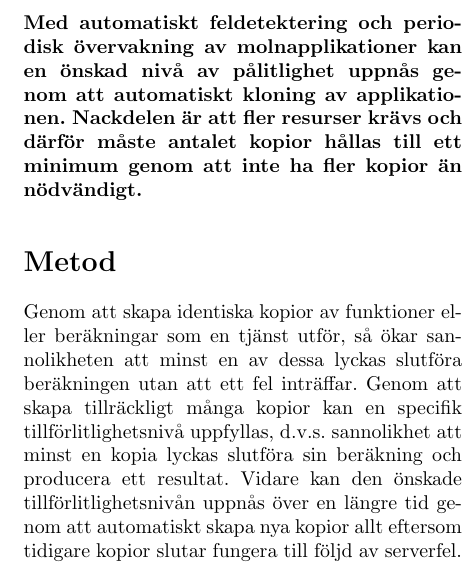
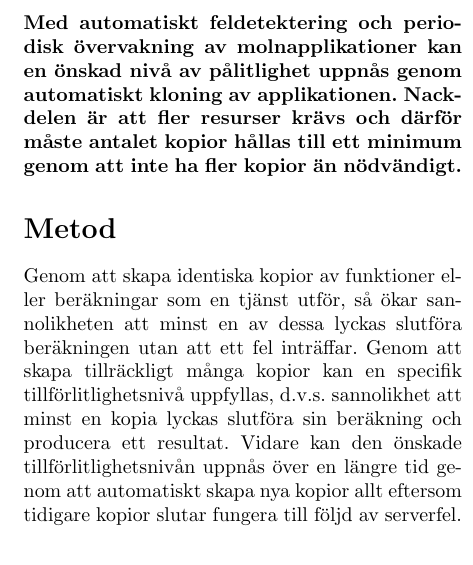
Before and after one commit to PStahl/master_thesis, a LaTeX document (Popular scientific article/article.tex): part of one column of the page, cut so that both start at the same text. Compiled offline with pdfLaTeX.

Commit message:
update preamble

```diff
--- a/Popular scientific article/article.tex
+++ b/Popular scientific article/article.tex
@@ -22,7 +22,7 @@
 \begin{multicols}{2}
 %Preamble
 \noindent
-\textbf{Med automatiskt feldetektering och periodisk övervakning av molnapplikationer kan en önskad nivå av pålitlighet uppnås genom att automatiskt kloning av applikationen. Nackdelen är att fler resurser krävs och därför måste antalet kopior hållas till ett minimum genom att inte ha fler kopior än nödvändigt.}
+\textbf{Med automatiskt feldetektering och periodisk övervakning av molnapplikationer kan en önskad nivå av pålitlighet uppnås genom automatiskt kloning av applikationen. Nackdelen är att fler resurser krävs och därför måste antalet kopior hållas till ett minimum genom att inte ha fler kopior än nödvändigt.}
 
 \section*{Metod}
 Genom att skapa identiska kopior av funktioner eller beräkningar som en tjänst utför, så ökar sannolikheten att minst en av dessa lyckas slutföra beräkningen utan att ett fel inträffar. Genom att skapa tillräckligt många kopior kan en specifik tillförlitlighetsnivå uppfyllas, d.v.s. sannolikhet att minst en kopia lyckas slutföra sin beräkning och producera ett resultat. Vidare kan den önskade tillförlitlighetsnivån uppnås över en längre tid genom att automatiskt skapa nya kopior allt eftersom tidigare kopior slutar fungera till följd av serverfel.
```
